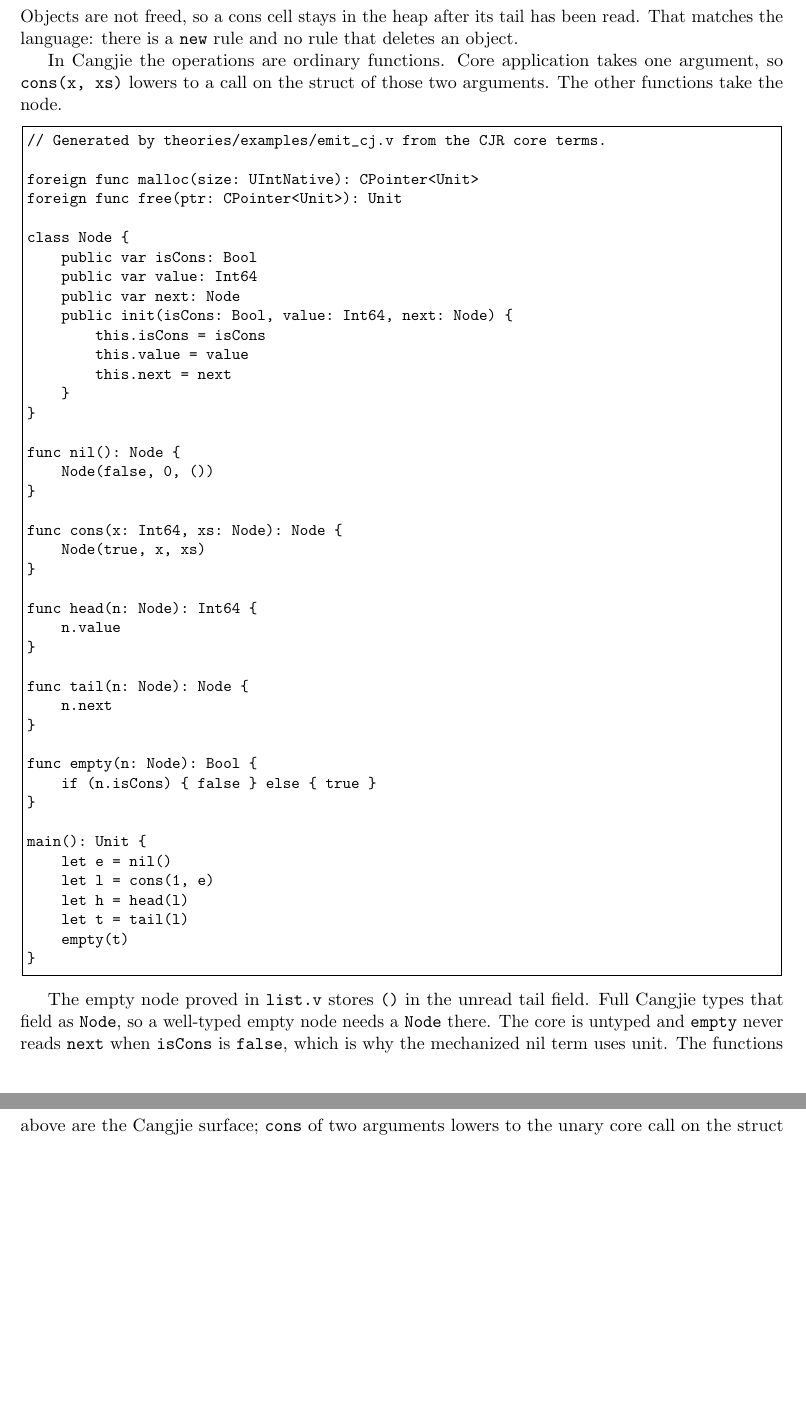
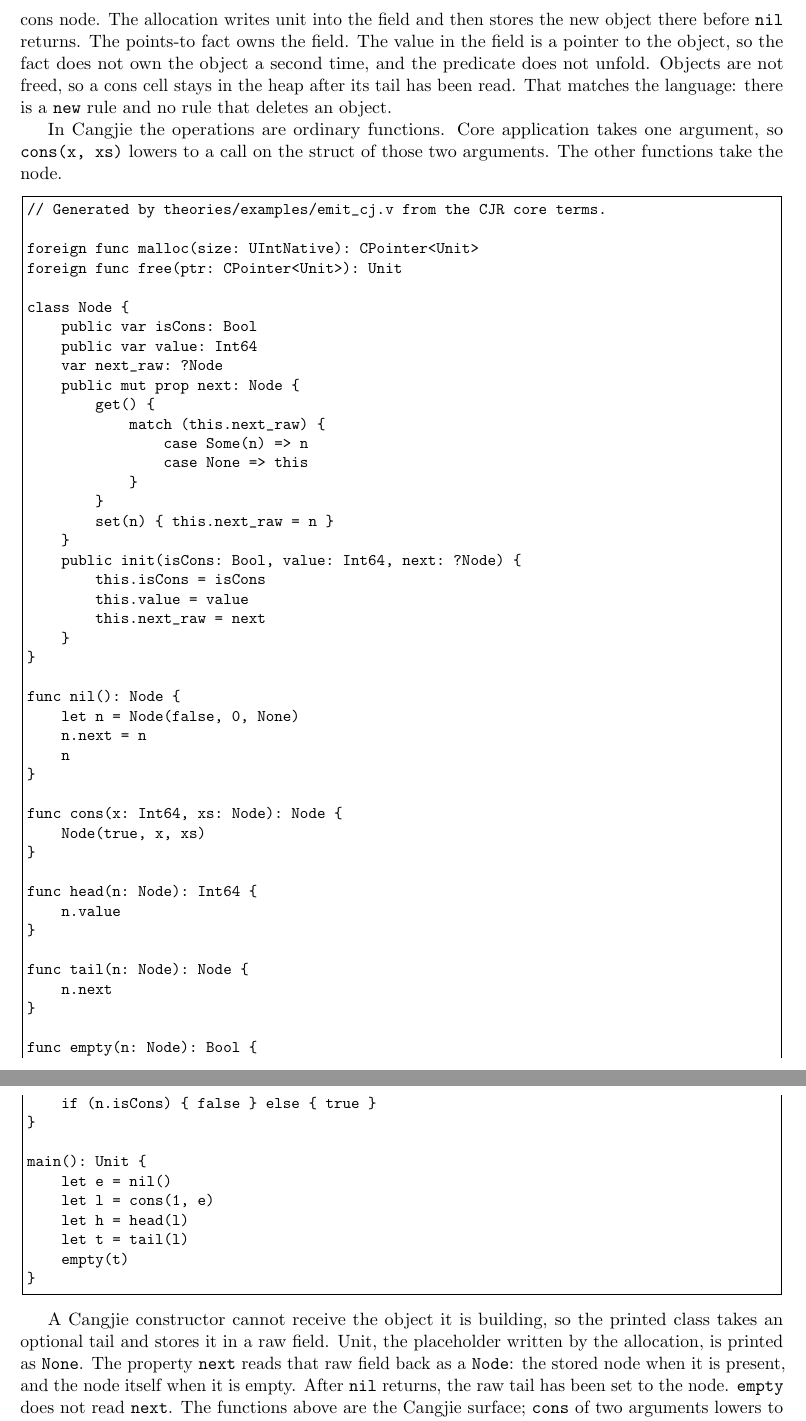
Before and after one commit to danghica/cjr, a LaTeX paper (paper/cjr-tutorial.tex): two parts of pages 24 and 25 of 38 before the commit and two parts of pages 24 and 25 of 39 after it, joined at a grey line, cut at the place of the change, the shorter picture padded with empty space. The pictures show the PDF file paper/cjr-tutorial.pdf that the author committed with the source.

Commit message:
Store the empty list's tail as the node itself.
Unit in that field did not typecheck as Node, so the extracted list never compiled. The specification, the printer, and the unit tests now agree on a self-pointer.

Co-authored-by: Cursor <cursoragent@cursor.com>

```diff
--- a/paper/cjr-tutorial.tex
+++ b/paper/cjr-tutorial.tex
@@ -1357,7 +1359,10 @@ Definition cons_body : expr :=
 Field \(0\) is the tag: \(\False\) means empty, \(\True\) means cons.
 Field \(1\) is the head integer, which is \(0\) and unused when the tag is false.
 Field \(2\) is the tail.
-On an empty node it is unit; on a cons node it is the value that represents the rest of the list, itself either an empty node or another cons node.
+On an empty node it is that same node; on a cons node it is the value that represents the rest of the list, itself either an empty node or another cons node.
+The allocation writes unit into the field and then stores the new object there before \texttt{nil} returns.
+The points-to fact owns the field.
+The value in the field is a pointer to the object, so the fact does not own the object a second time, and the predicate does not unfold.
 Objects are not freed, so a cons cell stays in the heap after its tail has been read.
 That matches the language: there is a \texttt{new} rule and no rule that deletes an object.
 
@@ -1367,9 +1372,11 @@ The other functions take the node.
 
 \lstinputlisting{generated/cj/list.cj}
 
-The empty node proved in \texttt{list.v} stores \texttt{()} in the unread tail field.
-Full Cangjie types that field as \texttt{Node}, so a well-typed empty node needs a \texttt{Node} there.
-The core is untyped and \texttt{empty} never reads \texttt{next} when \texttt{isCons} is \texttt{false}, which is why the mechanized nil term uses unit.
+A Cangjie constructor cannot receive the object it is building, so the printed class takes an optional tail and stores it in a raw field.
+Unit, the placeholder written by the allocation, is printed as \texttt{None}.
+The property \texttt{next} reads that raw field back as a \texttt{Node}: the stored node when it is present, and the node itself when it is empty.
+After \texttt{nil} returns, the raw tail has been set to the node.
+\texttt{empty} does not read \texttt{next}.
 The functions above are the Cangjie surface; \texttt{cons} of two arguments lowers to the unary core call on the struct \(\langle x, xs\rangle\).
 
 \texttt{empty} returns the negation of the tag.
@@ -1388,7 +1395,7 @@ o \ptso[0] \False
 \sep
 o \ptso[1] 0
 \sep
-o \ptso[2] \Unit.
+o \ptso[2] \mathsf{obj}(o).
 \]
 \(\mathsf{isList}(x :: xs, p)\) holds when \(p = \mathsf{obj}(o)\) and there is a tail value \(q\) with
 \[
```
Also changed, not shown: paper/blog.md (+4 -4 lines), README.md, paper/cjr-tutorial.pdf, paper/cjr-tutorial.tex (9 more changed lines), 15 other files.
